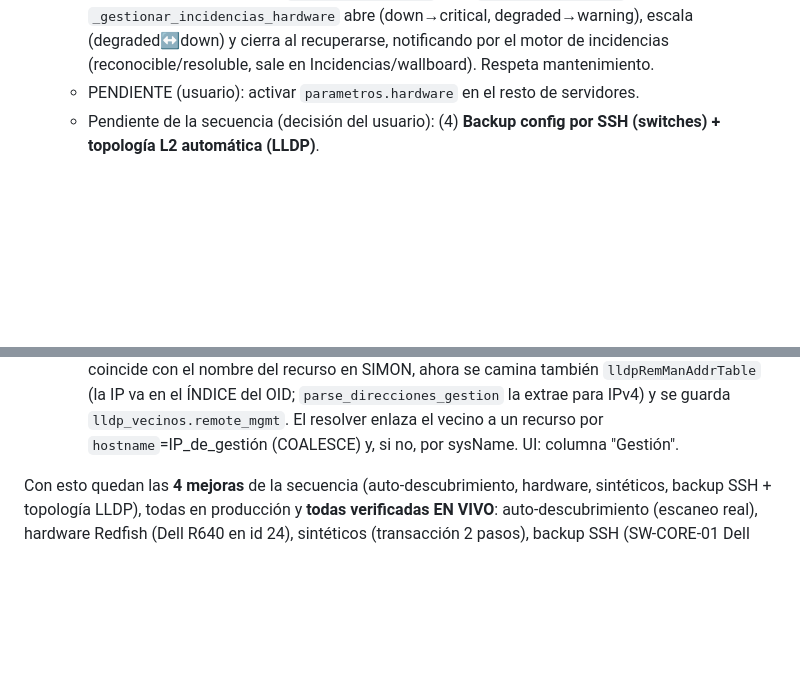
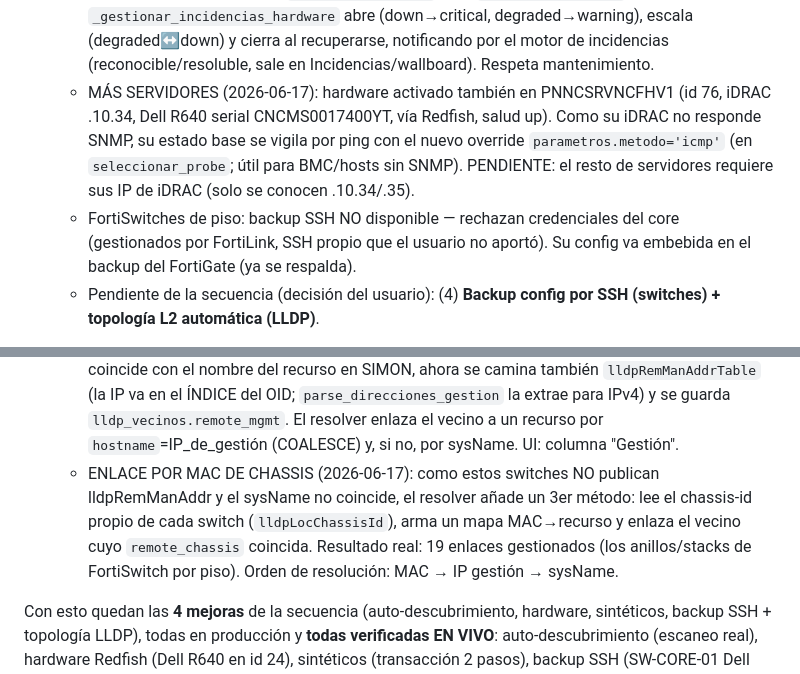
Before and after one commit to fbolivar/monitoreo, a Markdown page: CLAUDE.md, 2 parts joined by grey strips. Rendered like a GitHub page; blank space fills up the shorter version.

Commit message:
docs: follow-ups (hv01 hardware, topologia por MAC=19 enlaces, FortiSwitch SSH bloqueado, override icmp)

```diff
--- a/CLAUDE.md
+++ b/CLAUDE.md
@@ -319,7 +319,12 @@ Funciones SQL: `fn_rollup_metricas_horario`, `fn_rollup_metricas_diario`, `fn_pu
     `componente IS NULL`. `_gestionar_incidencias_hardware` abre (down→critical, degraded→warning), escala
     (degraded↔down) y cierra al recuperarse, notificando por el motor de incidencias (reconocible/resoluble,
     sale en Incidencias/wallboard). Respeta mantenimiento.
-  - PENDIENTE (usuario): activar `parametros.hardware` en el resto de servidores.
+  - MÁS SERVIDORES (2026-06-17): hardware activado también en PNNCSRVNCFHV1 (id 76, iDRAC .10.34, Dell R640
+    serial CNCMS0017400YT, vía Redfish, salud up). Como su iDRAC no responde SNMP, su estado base se vigila
+    por ping con el nuevo override `parametros.metodo='icmp'` (en `seleccionar_probe`; útil para BMC/hosts sin
+    SNMP). PENDIENTE: el resto de servidores requiere sus IP de iDRAC (solo se conocen .10.34/.35).
+  - FortiSwitches de piso: backup SSH NO disponible — rechazan credenciales del core (gestionados por FortiLink,
+    SSH propio que el usuario no aportó). Su config va embebida en el backup del FortiGate (ya se respalda).
   - Pendiente de la secuencia (decisión del usuario): (4) **Backup config por SSH
     (switches) + topología L2 automática (LLDP)**.
 
@@ -383,6 +388,10 @@ Funciones SQL: `fn_rollup_metricas_horario`, `fn_rollup_metricas_diario`, `fn_pu
     nombre del recurso en SIMON, ahora se camina también `lldpRemManAddrTable` (la IP va en el ÍNDICE del OID;
     `parse_direcciones_gestion` la extrae para IPv4) y se guarda `lldp_vecinos.remote_mgmt`. El resolver enlaza
     el vecino a un recurso por `hostname`=IP_de_gestión (COALESCE) y, si no, por sysName. UI: columna "Gestión".
+  - ENLACE POR MAC DE CHASSIS (2026-06-17): como estos switches NO publican lldpRemManAddr y el sysName no
+    coincide, el resolver añade un 3er método: lee el chassis-id propio de cada switch (`lldpLocChassisId`),
+    arma un mapa MAC→recurso y enlaza el vecino cuyo `remote_chassis` coincida. Resultado real: 19 enlaces
+    gestionados (los anillos/stacks de FortiSwitch por piso). Orden de resolución: MAC → IP gestión → sysName.
 
 Con esto quedan las **4 mejoras** de la secuencia (auto-descubrimiento, hardware, sintéticos, backup SSH +
 topología LLDP), todas en producción y **todas verificadas EN VIVO**: auto-descubrimiento (escaneo real),
```
